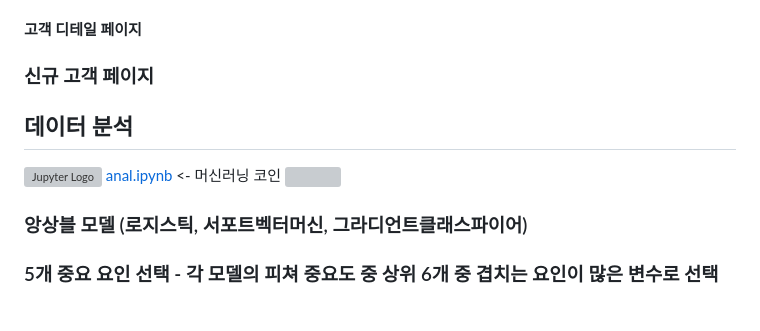
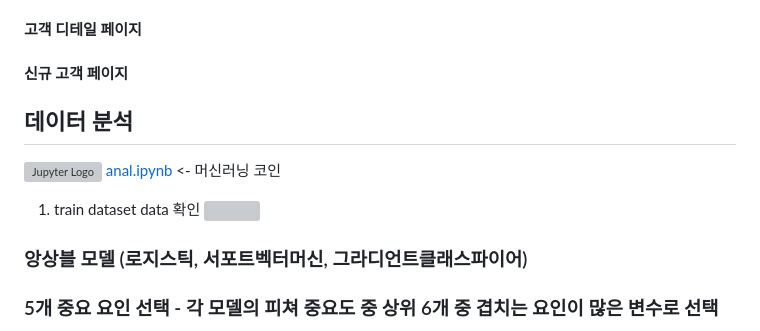
Before and after one commit to heojiwon2/mini2, a Markdown page: README.md, the part around the change. Drawn GitHub-style; grey boxes are pictures that could not be loaded.

```diff
--- a/README.md
+++ b/README.md
@@ -30,10 +30,12 @@
 
 #### 고객 디테일 페이지
 
-### 신규 고객 페이지
+#### 신규 고객 페이지
 
 ## 데이터 분석
 <img src="https://upload.wikimedia.org/wikipedia/commons/3/38/Jupyter_logo.svg" alt="Jupyter Logo" width="10"/>  [anal.ipynb](anal.ipynb)  <- 머신러닝 코인
+
+1. train dataset data 확인
 <img src="https://github.com/user-attachments/assets/68958b5a-6bc6-43af-8789-db76cca7379a" height="600" width="600" /><br>
 
 
```
